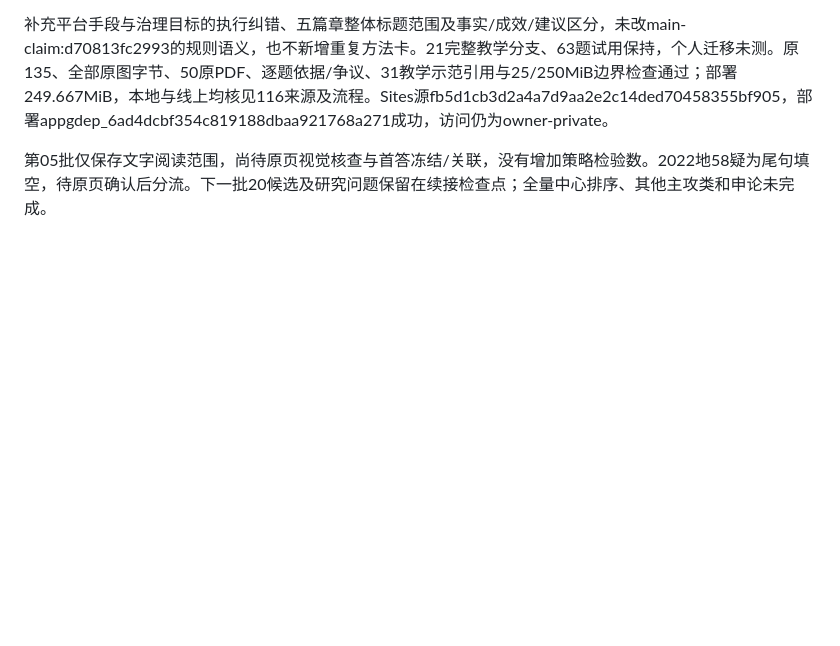
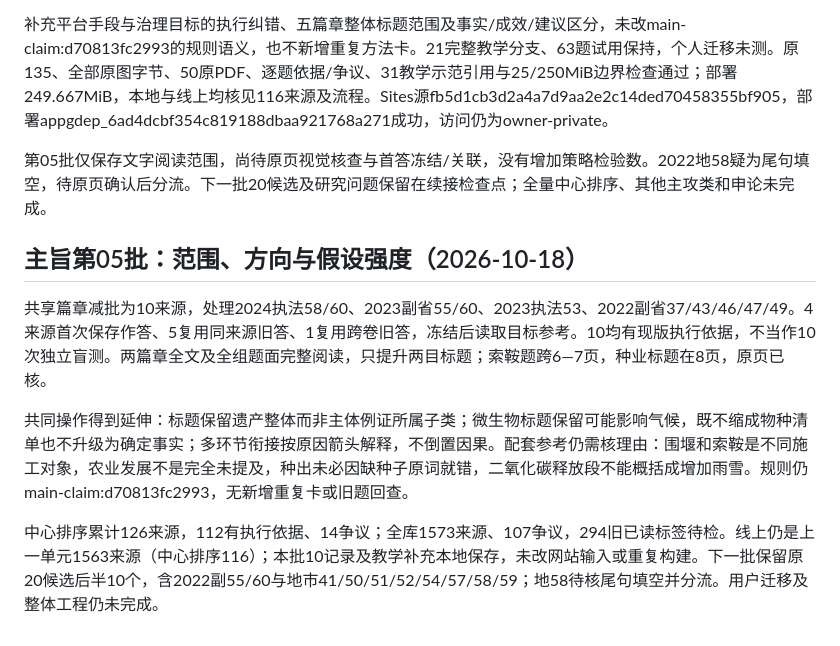
Before and after one commit to 3013038780-design/civilserviceexam, a Markdown page: 真题阅读与分类策略研究.md, the part around the change. GitHub-like rendering; blank space fills up the shorter version.

Commit message:
检验10个主旨来源并补充范围方向边界

```diff
--- a/真题阅读与分类策略研究.md
+++ b/真题阅读与分类策略研究.md
@@ -854,3 +854,12 @@ Skill新增本批执行摘要；27卡、7可视化分支及私人网站不变，
 补充平台手段与治理目标的执行纠错、五篇章整体标题范围及事实/成效/建议区分，未改main-claim:d70813fc2993的规则语义，也不新增重复方法卡。21完整教学分支、63题试用保持，个人迁移未测。原135、全部原图字节、50原PDF、逐题依据/争议、31教学示范引用与25/250MiB边界检查通过；部署249.667MiB，本地与线上均核见116来源及流程。Sites源fb5d1cb3d2a4a7d9aa2e2c14ded70458355bf905，部署appgdep_6ad4dcbf354c819188dbaa921768a271成功，访问仍为owner-private。
 
 第05批仅保存文字阅读范围，尚待原页视觉核查与首答冻结/关联，没有增加策略检验数。2022地58疑为尾句填空，待原页确认后分流。下一批20候选及研究问题保留在续接检查点；全量中心排序、其他主攻类和申论未完成。
+
+
+## 主旨第05批：范围、方向与假设强度（2026-10-18）
+
+共享篇章减批为10来源，处理2024执法58/60、2023副省55/60、2023执法53、2022副省37/43/46/47/49。4来源首次保存作答、5复用同来源旧答、1复用跨卷旧答，冻结后读取目标参考。10均有现版执行依据，不当作10次独立盲测。两篇章全文及全组题面完整阅读，只提升两目标题；索鞍题跨6—7页，种业标题在8页，原页已核。
+
+共同操作得到延伸：标题保留遗产整体而非主体例证所属子类；微生物标题保留可能影响气候，既不缩成物种清单也不升级为确定事实；多环节衔接按原因箭头解释，不倒置因果。配套参考仍需核理由：围堰和索鞍是不同施工对象，农业发展不是完全未提及，种出未必因缺种子原词就错，二氧化碳释放段不能概括成增加雨雪。规则仍main-claim:d70813fc2993，无新增重复卡或旧题回查。
+
+中心排序累计126来源，112有执行依据、14争议；全库1573来源、107争议，294旧已读标签待检。线上仍是上一单元1563来源（中心排序116）；本批10记录及教学补充本地保存，未改网站输入或重复构建。下一批保留原20候选后半10个，含2022副55/60与地市41/50/51/52/54/57/58/59；地58待核尾句填空并分流。用户迁移及整体工程仍未完成。
```
Also changed, not shown: 1 other file.
